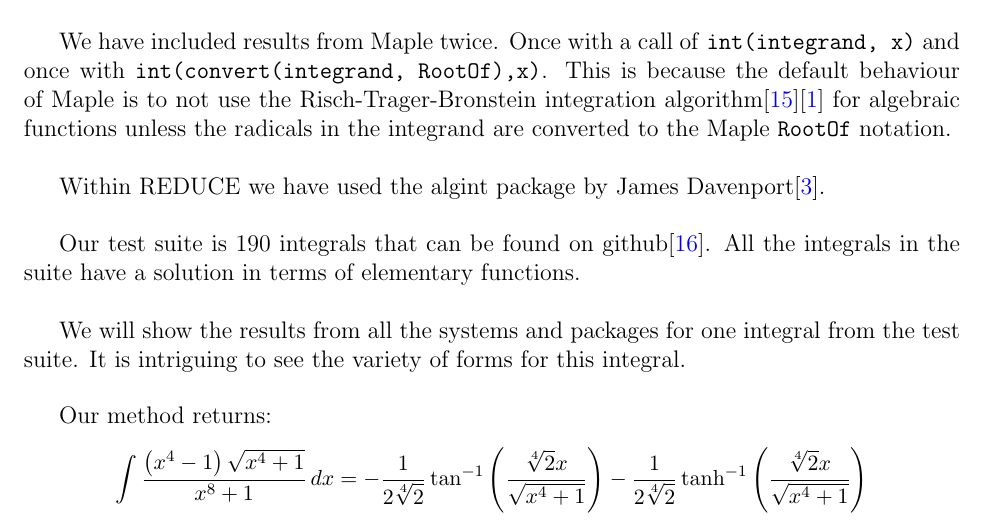
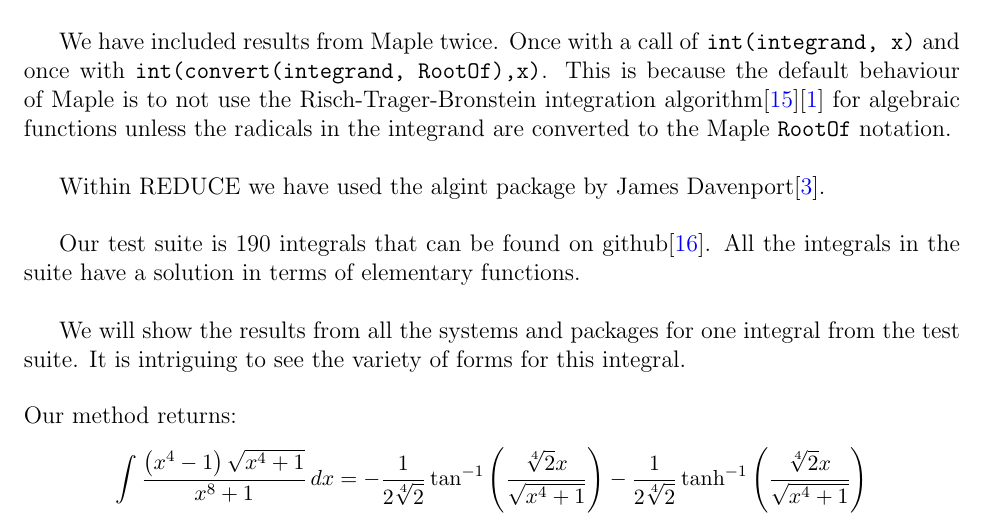
Before and after one commit to stblake/algebraic_integration, a LaTeX paper (AlgebraicIntegrateHeuristic.tex): part of page 9 of 14, cut so that both start at the same text. Compiled offline with pdfLaTeX.

Commit message:
Add files via upload

```diff
--- a/AlgebraicIntegrateHeuristic.tex
+++ b/AlgebraicIntegrateHeuristic.tex
@@ -546,7 +546,7 @@ All the integrals in the suite have a solution in terms of elementary functions.
 We will show the results from all the systems and packages for one integral from the test
 suite. It is intriguing to see the variety of forms for this integral. \\
 
-Our method returns:
+\noindent Our method returns:
 \small
 %\begin{multline*}
 %\int \frac{\left(x^4-1\right) \sqrt{x^4+1}}{x^8+1} \, dx=
```
Also changed, not shown: AlgebraicIntegrateHeuristic.pdf, AlgebraicIntegrateHeuristic.tex (2 more changed lines).
